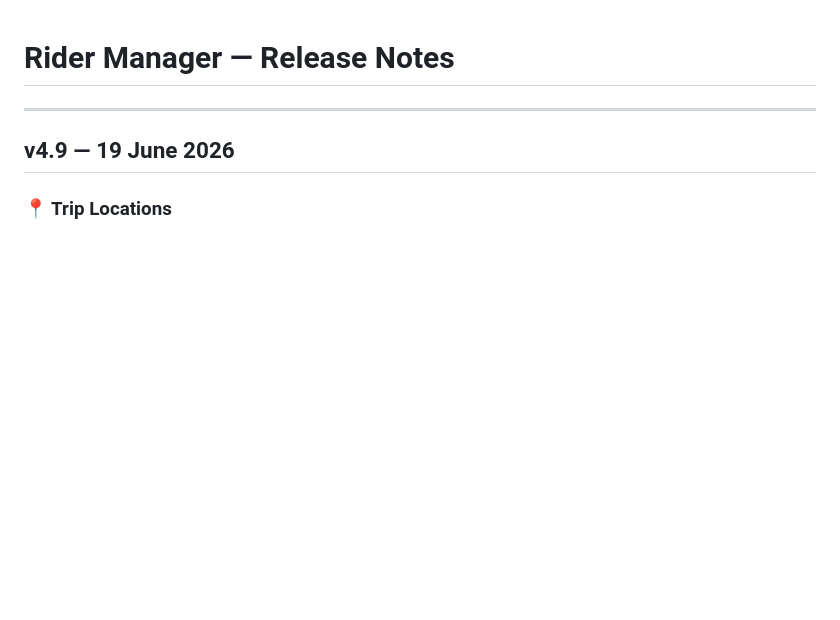
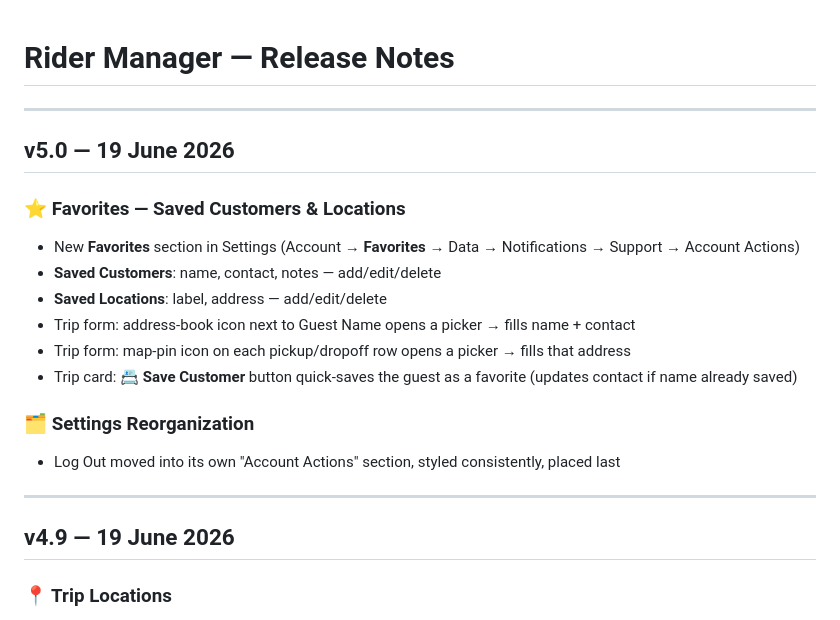
Before and after one commit to redbearstudio-my/rider-manager, a Markdown page: release.md, the part around the change. GitHub-like rendering; blank space fills up the shorter version.

Commit message:
docs: update release.md with v5.0

```diff
--- a/release.md
+++ b/release.md
@@ -1,4 +1,19 @@
 # Rider Manager — Release Notes
+
+---
+
+## v5.0 — 19 June 2026
+
+### ⭐ Favorites — Saved Customers & Locations
+- New **Favorites** section in Settings (Account → **Favorites** → Data → Notifications → Support → Account Actions)
+- **Saved Customers**: name, contact, notes — add/edit/delete
+- **Saved Locations**: label, address — add/edit/delete
+- Trip form: address-book icon next to Guest Name opens a picker → fills name + contact
+- Trip form: map-pin icon on each pickup/dropoff row opens a picker → fills that address
+- Trip card: **📇 Save Customer** button quick-saves the guest as a favorite (updates contact if name already saved)
+
+### 🗂️ Settings Reorganization
+- Log Out moved into its own "Account Actions" section, styled consistently, placed last
 
 ---
 
```
